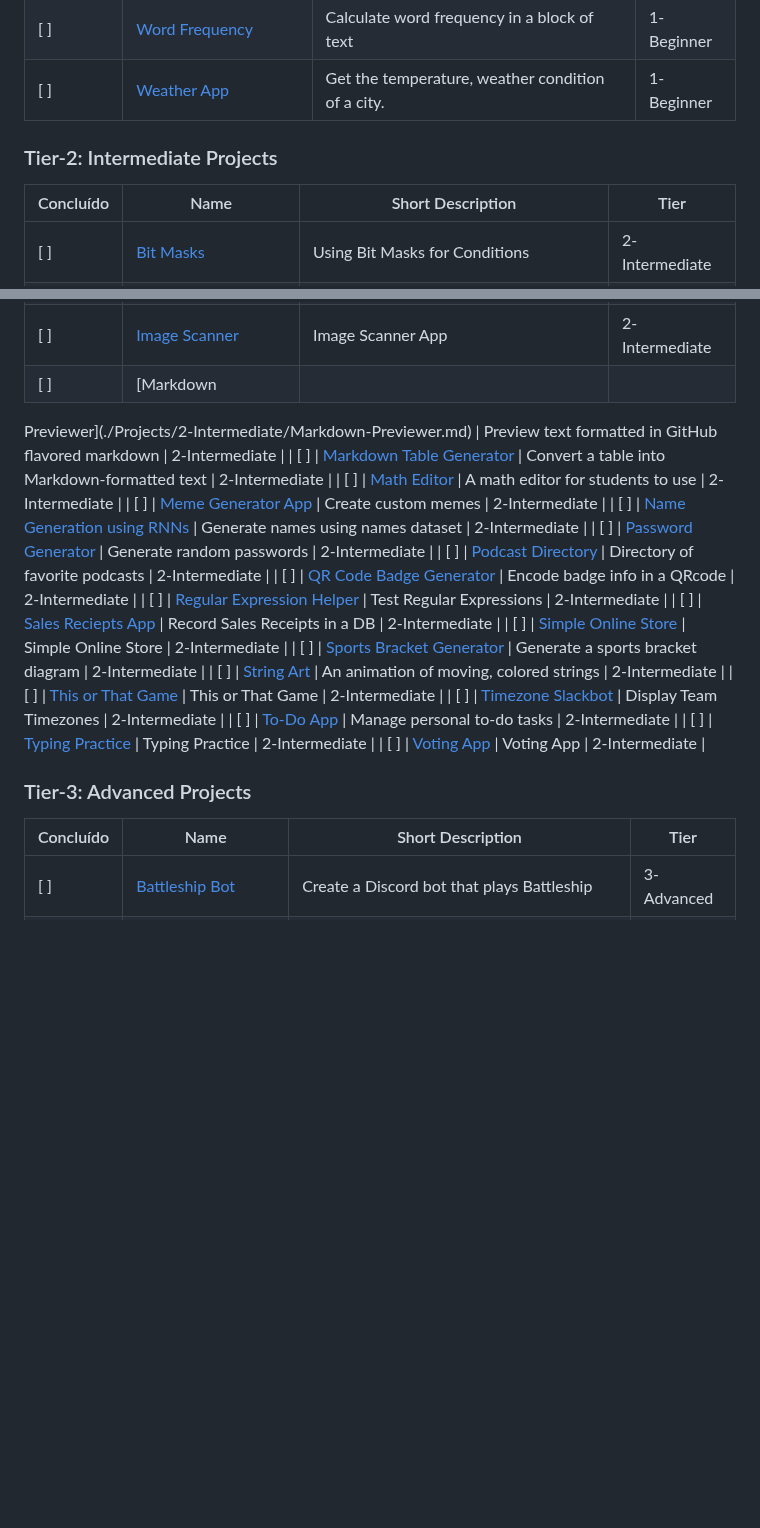
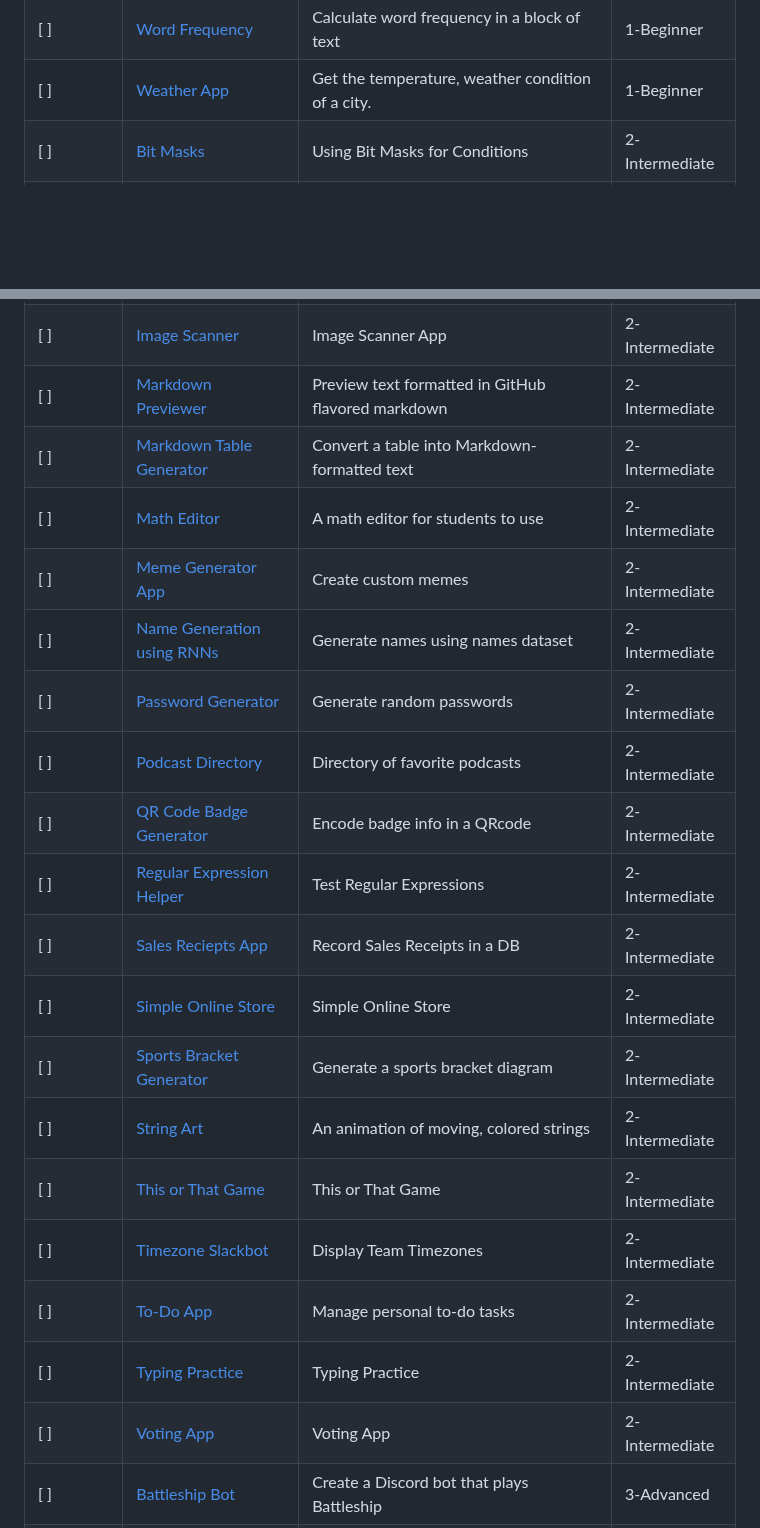
Before and after one commit to yuridiasp/app-ideias-resolved, a Markdown page: README.md, 2 parts joined by grey strips. GitHub-like rendering; blank space fills up the shorter version.

```diff
--- a/README.md
+++ b/README.md
@@ -40,11 +40,6 @@
 | [ ]       | [Wind Chill](./Projects/1-Beginner/Windchill-App.md)                              | Calculate the windchill factor from an actual temperature  | 1-Beginner |
 | [ ]       | [Word Frequency](./Projects/1-Beginner/Word-Frequency-App.md)                     | Calculate word frequency in a block of text                | 1-Beginner |
 | [ ]       | [Weather App](./Projects/1-Beginner/Weather-App.md)                               | Get the temperature, weather condition of a city.          | 1-Beginner |
-
-### Tier-2: Intermediate Projects
-
-| Concluído | Name                                                                              | Short Description                                  | Tier           |
-|-----------| --------------------------------------------------------------------------------- | -------------------------------------------------- | -------------- |
 | [ ]       | [Bit Masks](./Projects/2-Intermediate/Bit-Masks-App.md)                           | Using Bit Masks for Conditions                     | 2-Intermediate |
 | [ ]       | [Book Finder App](./Projects/2-Intermediate/Book-Finder-App.md)                   | Search for books by multiple criteria              | 2-Intermediate |
 | [ ]       | [Calculator CLI](./Projects/2-Intermediate/Calculator-CLI.md)                     | Create a basic calculator cli.                     | 2-Intermediate |
@@ -60,9 +55,7 @@
 | [ ]       | [GitHub Profiles](./Projects/2-Intermediate/GitHub-Profiles.md)                   | A GitHub user search App                           | 2-Intermediate |
 | [ ]       | [HighStriker Game](./Projects/2-Intermediate/HighStriker-Game.md)                 | Highstriker strongman carnival game                | 2-Intermediate |
 | [ ]       | [Image Scanner](./Projects/2-Intermediate/Image-Scaner.md)                        | Image Scanner App                                  | 2-Intermediate |
-| [ ]       | [Markdown
-
- Previewer](./Projects/2-Intermediate/Markdown-Previewer.md)             | Preview text formatted in GitHub flavored markdown | 2-Intermediate |
+| [ ]       | [Markdown Previewer](./Projects/2-Intermediate/Markdown-Previewer.md)             | Preview text formatted in GitHub flavored markdown | 2-Intermediate |
 | [ ]       | [Markdown Table Generator](./Projects/2-Intermediate/Markdown-Table-Generator.md) | Convert a table into Markdown-formatted text       | 2-Intermediate |
 | [ ]       | [Math Editor](./Projects/2-Intermediate/math-editor.md)                           | A math editor for students to use                  | 2-Intermediate |
 | [ ]       | [Meme Generator App](./Projects/2-Intermediate/Meme-Generator-App.md)             | Create custom memes                                | 2-Intermediate |
@@ -80,11 +73,6 @@
 | [ ]       | [To-Do App](./Projects/2-Intermediate/To-Do-App.md)                               | Manage personal to-do tasks                        | 2-Intermediate |
 | [ ]       | [Typing Practice](./Projects/2-Intermediate/Typing-Practice-App.md)               | Typing Practice                                    | 2-Intermediate |
 | [ ]       | [Voting App](./Projects/2-Intermediate/Voting-App.md)                             | Voting App                                         | 2-Intermediate |
-
-### Tier-3: Advanced Projects
-
-| Concluído | Name                                                                          | Short Description                                                   | Tier       |
-|-----------| ----------------------------------------------------------------------------- | ------------------------------------------------------------------- | ---------- |
 | [ ]       | [Battleship Bot](./Projects/3-Advanced/Battleship-Bot.md)                     | Create a Discord bot that plays Battleship                          | 3-Advanced |
 | [ ]       | [Battleship Game Engine](./Projects/3-Advanced/Battleship-Game-Engine.md)     | Create a callable engine to play the Battleship game                | 3-Advanced |
 | [ ]       | [Boole Bots Game](./Projects/3-Advanced/Boole-Bot-Game.md)                    | Battling Bots driven by Boolean algebra                             | 3-Advanced |
```
